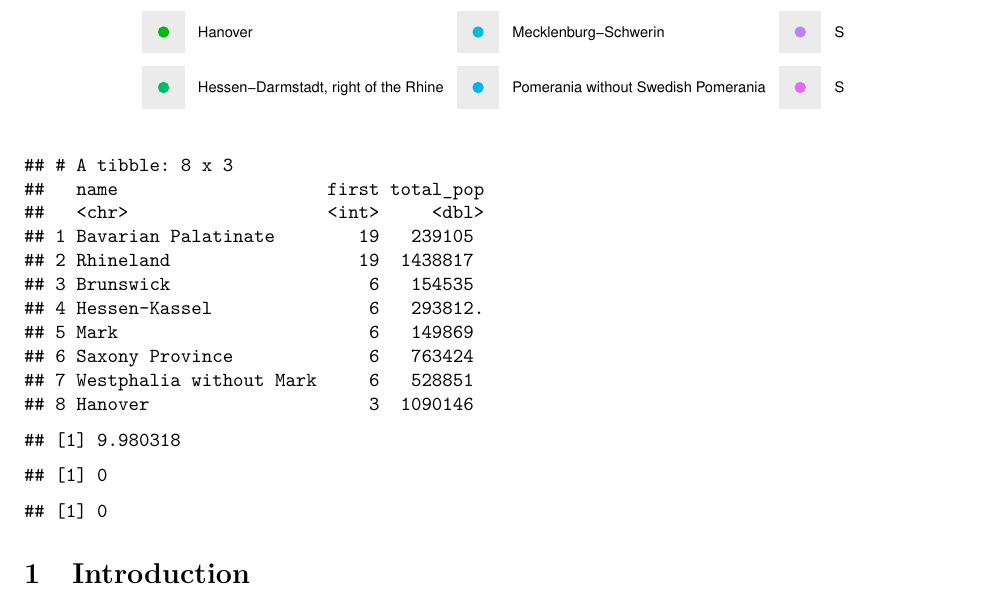
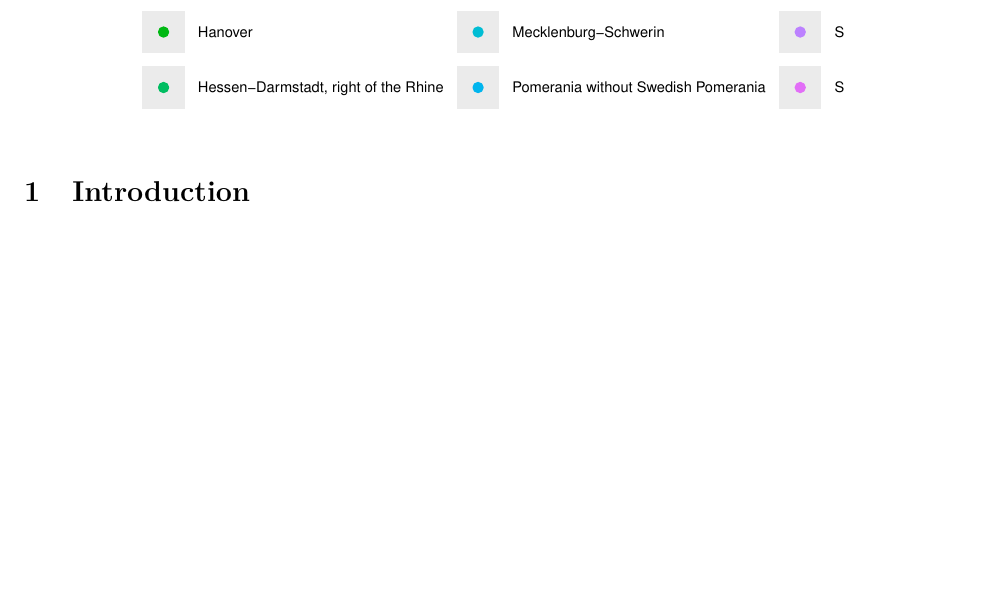
Before and after one commit to Mark-Oussoren/230-Project, an R Markdown document (replication_mark.Rmd): part of page 1 of 2, cut at the place of the change, the shorter picture padded with empty space. Rendered offline with R 4.5, knitr and Pandoc, then LaTeX, with nearby package versions.

Commit message:
del table 1 code

````diff
--- a/replication_mark.Rmd
+++ b/replication_mark.Rmd
@@ -75,32 +74,6 @@ b = c("Baden", "Bavaria Old", "Hessen-Darmstadt, right of the Rhine",
 c = c( "Brandenburg", "East Prussia", "Pomerania without Swedish Pomerania",
        "Silesia", "Mecklenburg-Schwerin", "Schleswig-Holstein" )
 
-cols <- c("fpresence", "")
-
-t1a = na.omit(french_main) %>% filter( name %in% a) %>%
-  group_by(name) %>%
-  summarise(first = first(fpresence),
-            total_pop = first(totalpop1750)) %>%
-  arrange(desc(first))
-t1a
-
-# weighted average
-sum(((t1a$total_pop) / sum(t1a$total_pop)) * t1a$first)
-t1b = french_main %>% filter( name %in% b) %>%
-  group_by(name) %>%
-  summarise(first = first(fpresence),
-            total_pop = first(totalpop1750 )) %>%
-  arrange(desc(first))
-sum(((t1b$total_pop) / sum(t1b$total_pop)) * t1b$first)
-
-t1c = french_main %>% filter( name %in% c) %>%
-  group_by(name) %>%
-  summarise(first = first(fpresence)) %>%
-  arrange(desc(first))
-sum(((t1c$total_pop) / sum(t1c$total_pop)) * t1c$first)
-```
-
-```{r}
 colSummary <- function(data) {
   # compute urbrate 1700-1900 avg
   years <- c(1700, 1750, 1800, 1850, 1875, 1900)
````
Also changed, not shown: replication_mark.Rmd (1 more changed lines).
